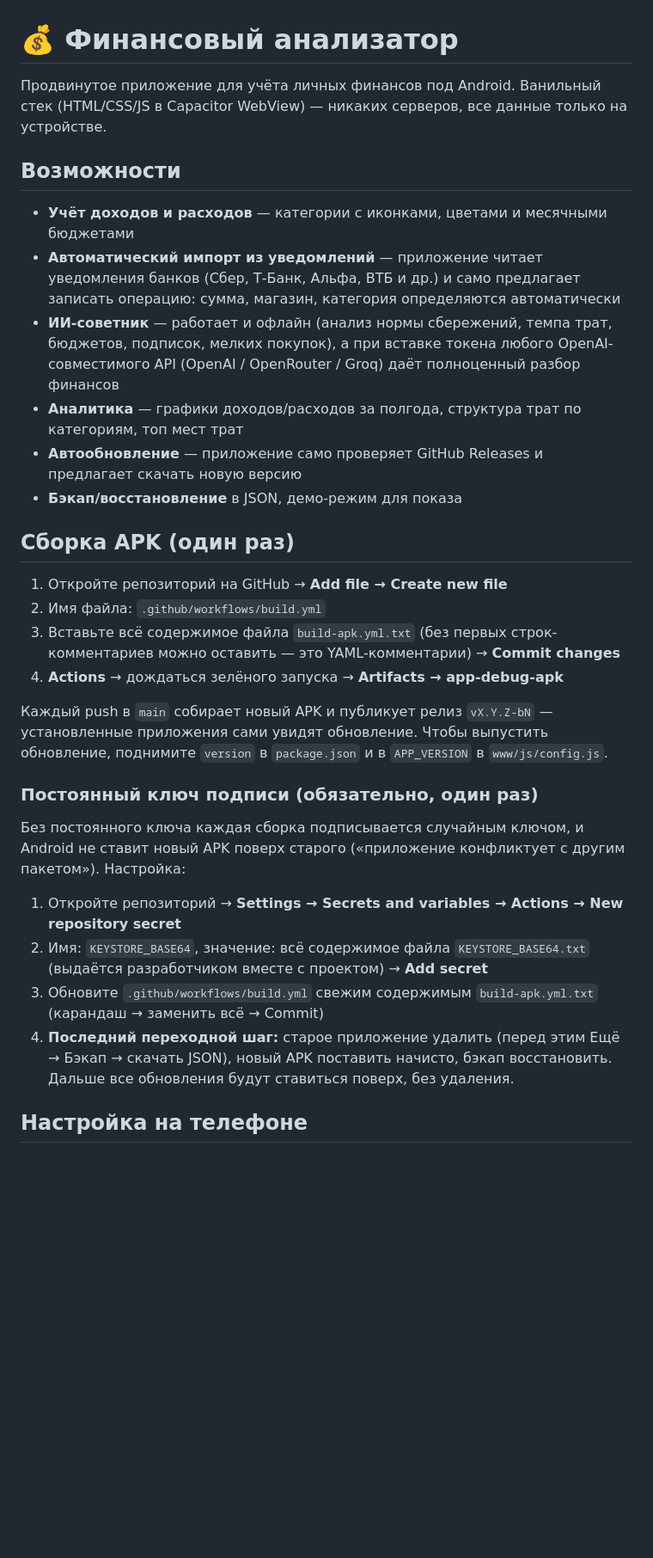
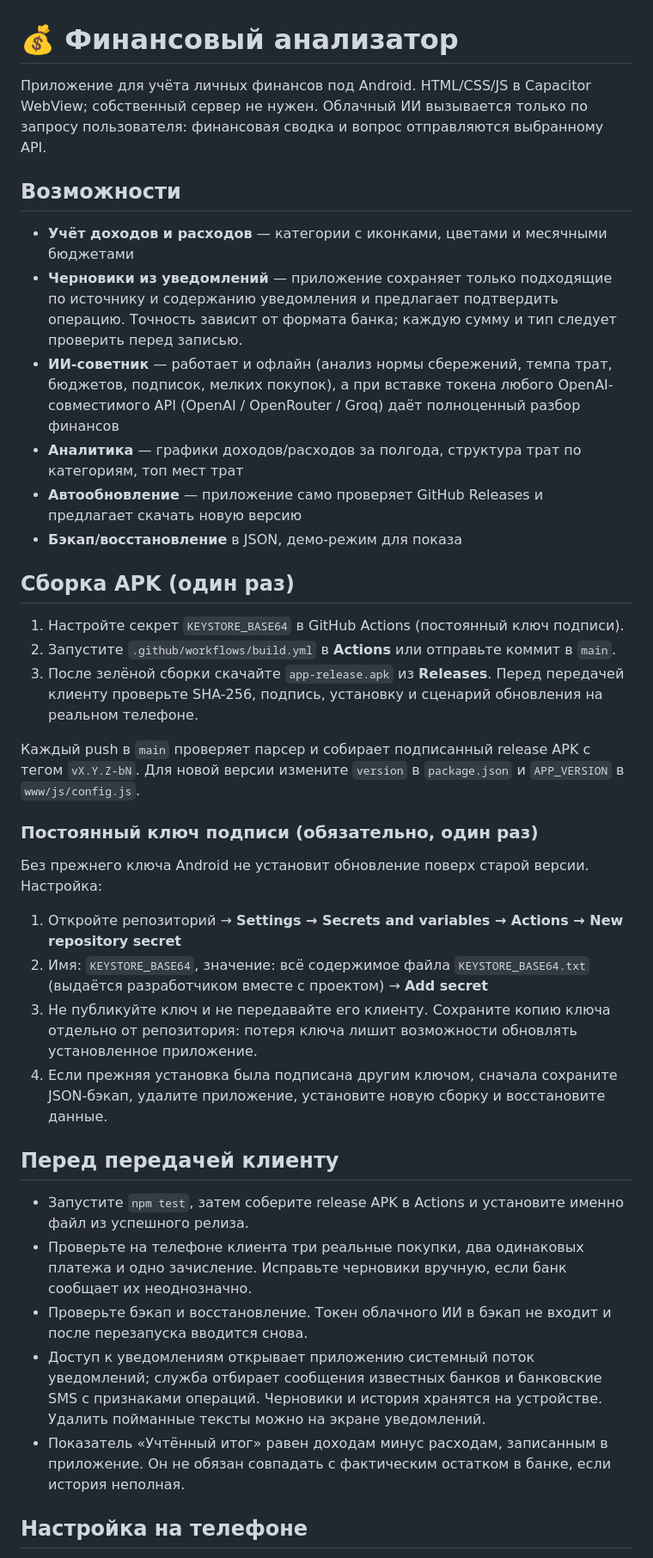
Before and after one commit to kipingame-cell/finanalyzer, a Markdown page: README.md, the part around the change. Shown at 86% size. GitHub-like rendering; blank space fills up the shorter version.

Commit message:
Prepare FinAnalyzer 1.2 pilot: README.md

```diff
--- a/README.md
+++ b/README.md
@@ -1,11 +1,11 @@
 # 💰 Финансовый анализатор
 
-Продвинутое приложение для учёта личных финансов под Android. Ванильный стек (HTML/CSS/JS в Capacitor WebView) — никаких серверов, все данные только на устройстве.
+Приложение для учёта личных финансов под Android. HTML/CSS/JS в Capacitor WebView; собственный сервер не нужен. Облачный ИИ вызывается только по запросу пользователя: финансовая сводка и вопрос отправляются выбранному API.
 
 ## Возможности
 
 - **Учёт доходов и расходов** — категории с иконками, цветами и месячными бюджетами
-- **Автоматический импорт из уведомлений** — приложение читает уведомления банков (Сбер, Т-Банк, Альфа, ВТБ и др.) и само предлагает записать операцию: сумма, магазин, категория определяются автоматически
+- **Черновики из уведомлений** — приложение сохраняет только подходящие по источнику и содержанию уведомления и предлагает подтвердить операцию. Точность зависит от формата банка; каждую сумму и тип следует проверить перед записью.
 - **ИИ-советник** — работает и офлайн (анализ нормы сбережений, темпа трат, бюджетов, подписок, мелких покупок), а при вставке токена любого OpenAI-совместимого API (OpenAI / OpenRouter / Groq) даёт полноценный разбор финансов
 - **Аналитика** — графики доходов/расходов за полгода, структура трат по категориям, топ мест трат
 - **Автообновление** — приложение само проверяет GitHub Releases и предлагает скачать новую версию
@@ -13,21 +13,28 @@
 
 ## Сборка APK (один раз)
 
-1. Откройте репозиторий на GitHub → **Add file → Create new file**
-2. Имя файла: `.github/workflows/build.yml`
-3. Вставьте всё содержимое файла `build-apk.yml.txt` (без первых строк-комментариев можно оставить — это YAML-комментарии) → **Commit changes**
-4. **Actions** → дождаться зелёного запуска → **Artifacts → app-debug-apk**
+1. Настройте секрет `KEYSTORE_BASE64` в GitHub Actions (постоянный ключ подписи).
+2. Запустите `.github/workflows/build.yml` в **Actions** или отправьте коммит в `main`.
+3. После зелёной сборки скачайте `app-release.apk` из **Releases**. Перед передачей клиенту проверьте SHA-256, подпись, установку и сценарий обновления на реальном телефоне.
 
-Каждый push в `main` собирает новый APK и публикует релиз `vX.Y.Z-bN` — установленные приложения сами увидят обновление. Чтобы выпустить обновление, поднимите `version` в `package.json` и в `APP_VERSION` в `www/js/config.js`.
+Каждый push в `main` проверяет парсер и собирает подписанный release APK с тегом `vX.Y.Z-bN`. Для новой версии измените `version` в `package.json` и `APP_VERSION` в `www/js/config.js`.
 
 ### Постоянный ключ подписи (обязательно, один раз)
 
-Без постоянного ключа каждая сборка подписывается случайным ключом, и Android не ставит новый APK поверх старого («приложение конфликтует с другим пакетом»). Настройка:
+Без прежнего ключа Android не установит обновление поверх старой версии. Настройка:
 
 1. Откройте репозиторий → **Settings → Secrets and variables → Actions → New repository secret**
 2. Имя: `KEYSTORE_BASE64`, значение: всё содержимое файла `KEYSTORE_BASE64.txt` (выдаётся разработчиком вместе с проектом) → **Add secret**
-3. Обновите `.github/workflows/build.yml` свежим содержимым `build-apk.yml.txt` (карандаш → заменить всё → Commit)
-4. **Последний переходной шаг:** старое приложение удалить (перед этим Ещё → Бэкап → скачать JSON), новый APK поставить начисто, бэкап восстановить. Дальше все обновления будут ставиться поверх, без удаления.
+3. Не публикуйте ключ и не передавайте его клиенту. Сохраните копию ключа отдельно от репозитория: потеря ключа лишит возможности обновлять установленное приложение.
+4. Если прежняя установка была подписана другим ключом, сначала сохраните JSON-бэкап, удалите приложение, установите новую сборку и восстановите данные.
+
+## Перед передачей клиенту
+
+- Запустите `npm test`, затем соберите release APK в Actions и установите именно файл из успешного релиза.
+- Проверьте на телефоне клиента три реальные покупки, два одинаковых платежа и одно зачисление. Исправьте черновики вручную, если банк сообщает их неоднозначно.
+- Проверьте бэкап и восстановление. Токен облачного ИИ в бэкап не входит и после перезапуска вводится снова.
+- Доступ к уведомлениям открывает приложению системный поток уведомлений; служба отбирает сообщения известных банков и банковские SMS с признаками операций. Черновики и история хранятся на устройстве. Удалить пойманные тексты можно на экране уведомлений.
+- Показатель «Учтённый итог» равен доходам минус расходам, записанным в приложение. Он не обязан совпадать с фактическим остатком в банке, если история неполная.
 
 ## Настройка на телефоне
 
```
